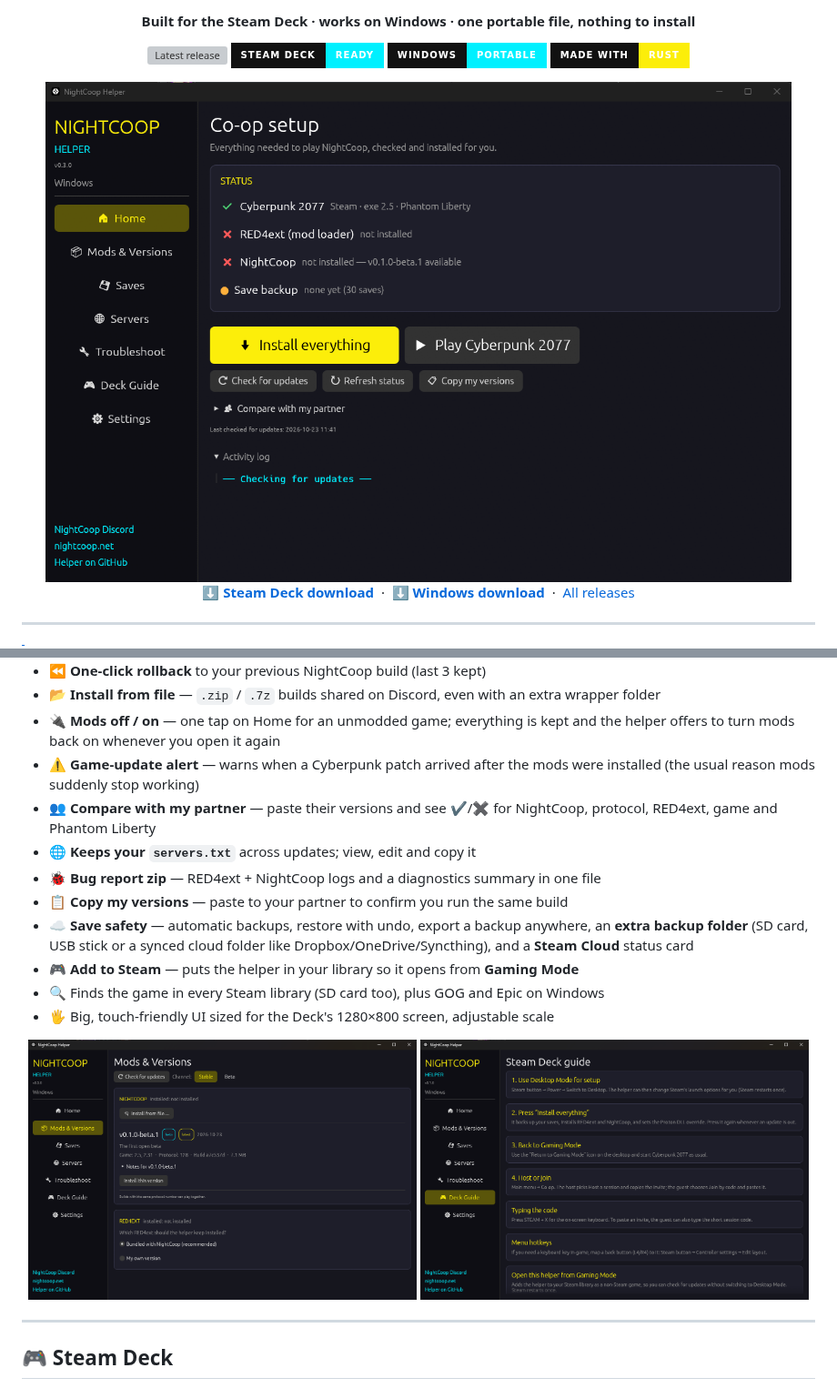
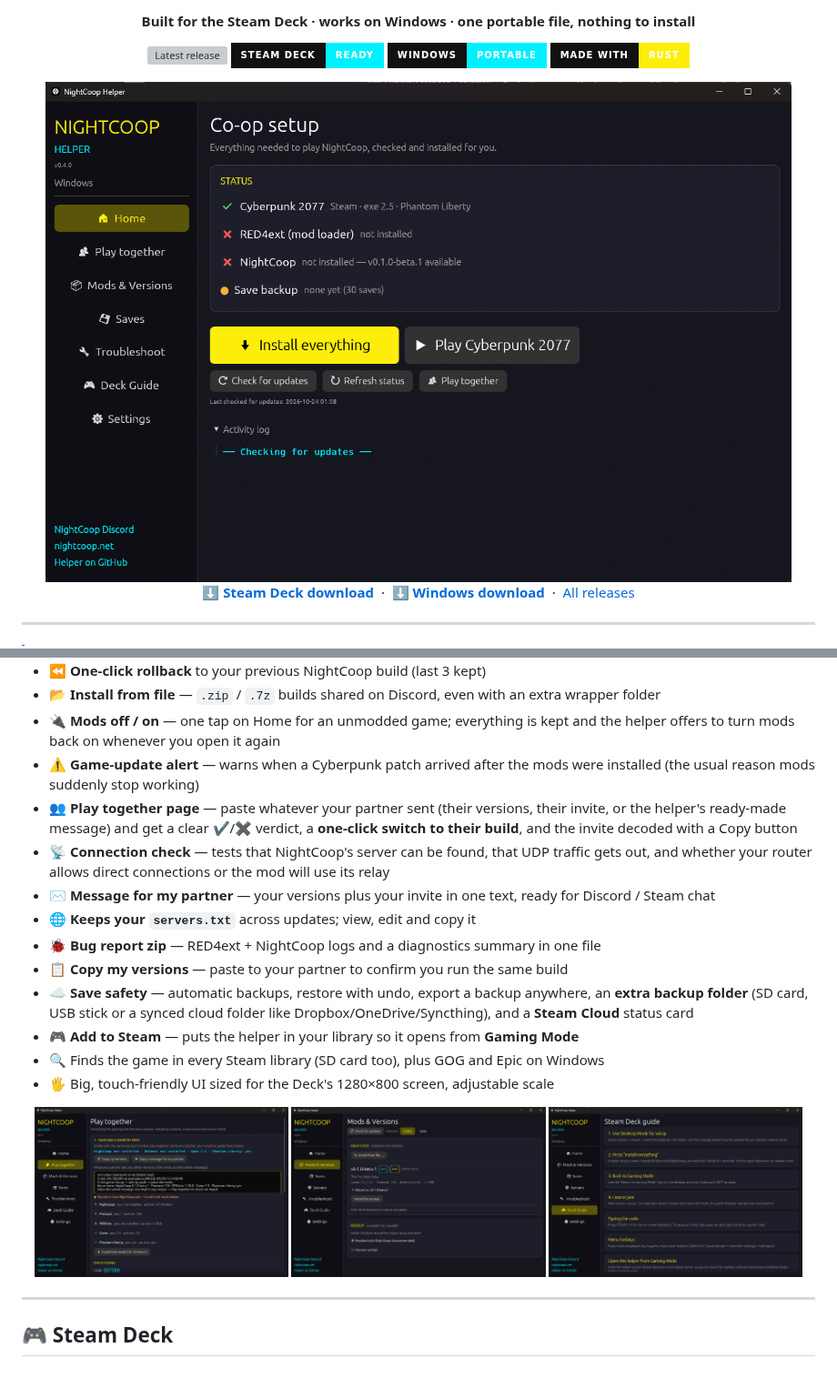
Before and after one commit to clawdroppin/Cyberpunk2077-NightCOOP-AutoInstaller-windows-steamdeck-, a Markdown page: README.md, 2 parts joined by grey strips. Shown at 91% size. Rendered like a GitHub page; pictures changed too: docs/screenshots/home.png, docs/screenshots/together.png (added); badges without logos; grey boxes are pictures that could not be loaded.

```diff
--- a/README.md
+++ b/README.md
@@ -50,7 +50,9 @@ Press the same button again whenever an update is out — it only replaces what
 - 📂 **Install from file** — `.zip` / `.7z` builds shared on Discord, even with an extra wrapper folder
 - 🔌 **Mods off / on** — one tap on Home for an unmodded game; everything is kept and the helper offers to turn mods back on whenever you open it again
 - ⚠ **Game-update alert** — warns when a Cyberpunk patch arrived after the mods were installed (the usual reason mods suddenly stop working)
-- 👥 **Compare with my partner** — paste their versions and see ✔/✖ for NightCoop, protocol, RED4ext, game and Phantom Liberty
+- 👥 **Play together page** — paste whatever your partner sent (their versions, their invite, or the helper's ready-made message) and get a clear ✔/✖ verdict, a **one-click switch to their build**, and the invite decoded with a Copy button
+- 📡 **Connection check** — tests that NightCoop's server can be found, that UDP traffic gets out, and whether your router allows direct connections or the mod will use its relay
+- ✉ **Message for my partner** — your versions plus your invite in one text, ready for Discord / Steam chat
 - 🌐 **Keeps your `servers.txt`** across updates; view, edit and copy it
 - 🐞 **Bug report zip** — RED4ext + NightCoop logs and a diagnostics summary in one file
 - 📋 **Copy my versions** — paste to your partner to confirm you run the same build
@@ -60,8 +62,9 @@ Press the same button again whenever an update is out — it only replaces what
 - 🖐 Big, touch-friendly UI sized for the Deck's 1280×800 screen, adjustable scale
 
 <div align="center">
-<img src="docs/screenshots/mods.png" alt="Mods and versions page" width="49%">
-<img src="docs/screenshots/guide.png" alt="Steam Deck guide page" width="49%">
+<img src="docs/screenshots/together.png" alt="Play together page" width="32%">
+<img src="docs/screenshots/mods.png" alt="Mods and versions page" width="32%">
+<img src="docs/screenshots/guide.png" alt="Steam Deck guide page" width="32%">
 </div>
 
 ---
```
Also changed, not shown: other parts of README.md (+8 -3 lines), AGENTS.md (+19 -1 lines), 10 other files.
